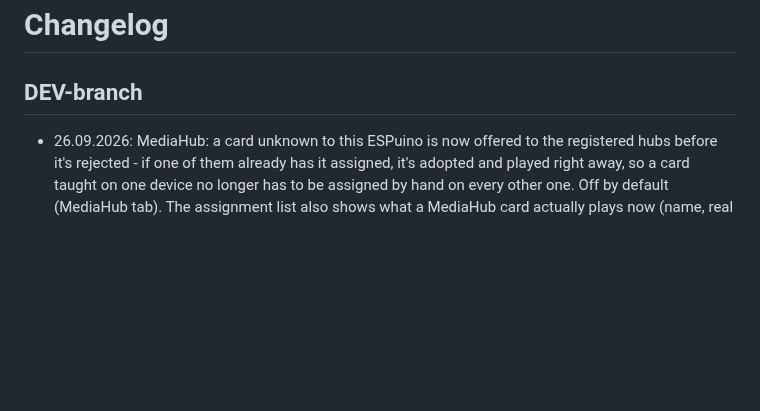
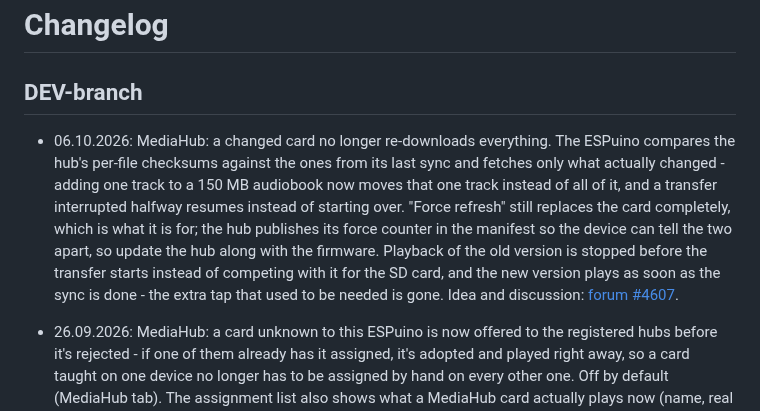
Before and after one commit to biologist79/ESPuino, a Markdown page: changelog.md, the part around the change. GitHub-like rendering; blank space fills up the shorter version.

Commit message:
Changelog: the incremental MediaHub re-sync
Co-Authored-By: Claude Opus 5 <noreply@anthropic.com>

```diff
--- a/changelog.md
+++ b/changelog.md
@@ -1,6 +1,8 @@
 # Changelog
 
 ## DEV-branch
+
+* 06.10.2026: MediaHub: a changed card no longer re-downloads everything. The ESPuino compares the hub's per-file checksums against the ones from its last sync and fetches only what actually changed - adding one track to a 150 MB audiobook now moves that one track instead of all of it, and a transfer interrupted halfway resumes instead of starting over. "Force refresh" still replaces the card completely, which is what it is for; the hub publishes its force counter in the manifest so the device can tell the two apart, so update the hub along with the firmware. Playback of the old version is stopped before the transfer starts instead of competing with it for the SD card, and the new version plays as soon as the sync is done - the extra tap that used to be needed is gone. Idea and discussion: [forum #4607](https://forum.espuino.de/t/espuino-mediahub/4607).
 
 * 26.09.2026: MediaHub: a card unknown to this ESPuino is now offered to the registered hubs before it's rejected - if one of them already has it assigned, it's adopted and played right away, so a card taught on one device no longer has to be assigned by hand on every other one. Off by default (MediaHub tab). The assignment list also shows what a MediaHub card actually plays now (name, real play mode, sync state, hub by its registered name), and the hidden `/.mediahub` folder can optionally be made visible in the file browser to see what got synced. Idea and discussion: [forum #4779](https://forum.espuino.de/t/espuino-mediahub-feature-requests/4779).
 
```
